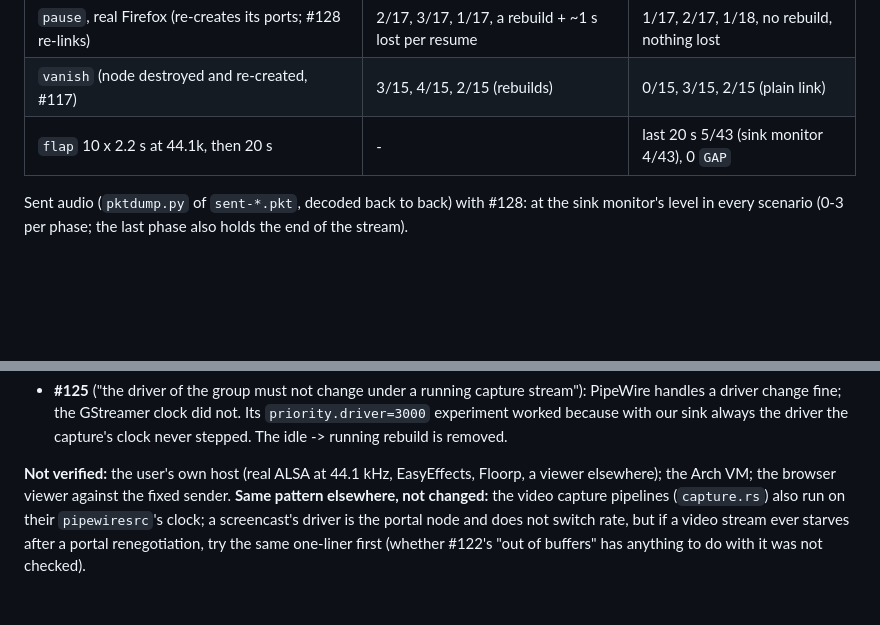
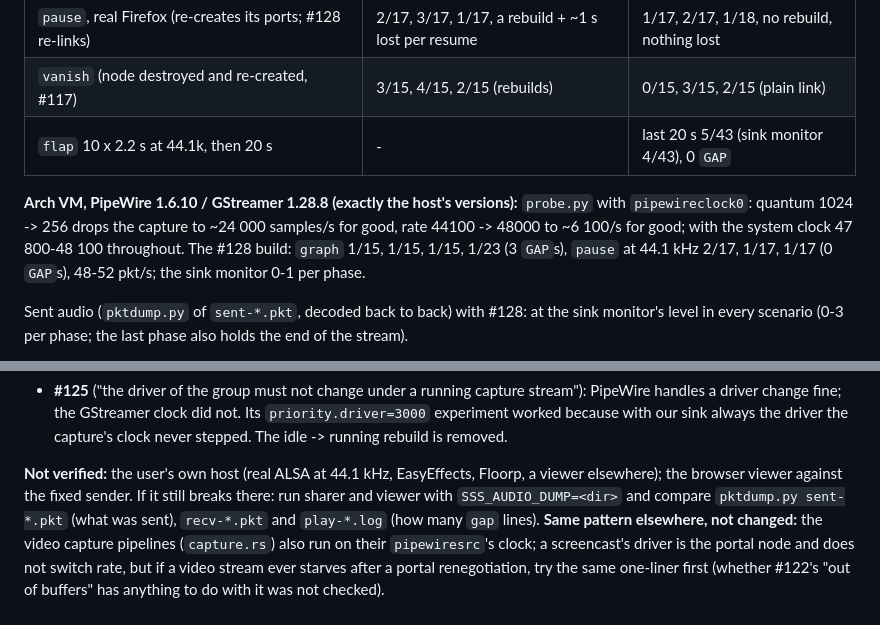
Before and after one commit to Ritze03/simple-screensharing, a Markdown page: superdoc/features/audio-sharing.md, 2 parts joined by grey strips. GitHub-like rendering; blank space fills up the shorter version.

Commit message:
audio-sharing.md: #128 Arch VM (PipeWire 1.6.10, the host's versions) results

```diff
--- a/superdoc/features/audio-sharing.md
+++ b/superdoc/features/audio-sharing.md
@@ -111,6 +111,11 @@ Bad 0.5 s windows per phase (`phases.py`, `analyze.py`'s criteria: within 15 Hz
 | `vanish` (node destroyed and re-created, #117) | 3/15, 4/15, 2/15 (rebuilds) | 0/15, 3/15, 2/15 (plain link) |
 | `flap` 10 x 2.2 s at 44.1k, then 20 s | - | last 20 s 5/43 (sink monitor 4/43), 0 `GAP` |
 
+**Arch VM, PipeWire 1.6.10 / GStreamer 1.28.8 (exactly the host's versions):** `probe.py` with `pipewireclock0`:
+quantum 1024 -> 256 drops the capture to ~24 000 samples/s for good, rate 44100 -> 48000 to ~6 100/s for good; with
+the system clock 47 800-48 100 throughout. The #128 build: `graph` 1/15, 1/15, 1/15, 1/23 (3 `GAP`s), `pause` at
+44.1 kHz 2/17, 1/17, 1/17 (0 `GAP`s), 48-52 pkt/s; the sink monitor 0-1 per phase.
+
 Sent audio (`pktdump.py` of `sent-*.pkt`, decoded back to back) with #128: at the sink monitor's level in every
 scenario (0-3 per phase; the last phase also holds the end of the stream).
 
@@ -135,8 +140,9 @@ use a stub with a real 20 ms TOC byte (`0xF8`).
   change fine; the GStreamer clock did not. Its `priority.driver=3000` experiment worked because with our sink always
   the driver the capture's clock never stepped. The idle -> running rebuild is removed.
 
-**Not verified:** the user's own host (real ALSA at 44.1 kHz, EasyEffects, Floorp, a viewer elsewhere); the Arch VM;
-the browser viewer against the fixed sender. **Same pattern elsewhere, not changed:** the video capture pipelines
+**Not verified:** the user's own host (real ALSA at 44.1 kHz, EasyEffects, Floorp, a viewer elsewhere); the browser
+viewer against the fixed sender. If it still breaks there: run sharer and viewer with `SSS_AUDIO_DUMP=<dir>` and
+compare `pktdump.py sent-*.pkt` (what was sent), `recv-*.pkt` and `play-*.log` (how many `gap` lines). **Same pattern elsewhere, not changed:** the video capture pipelines
 (`capture.rs`) also run on their `pipewiresrc`'s clock; a screencast's driver is the portal node and does not switch
 rate, but if a video stream ever starves after a portal renegotiation, try the same one-liner first (whether #122's
 "out of buffers" has anything to do with it was not checked).
```
